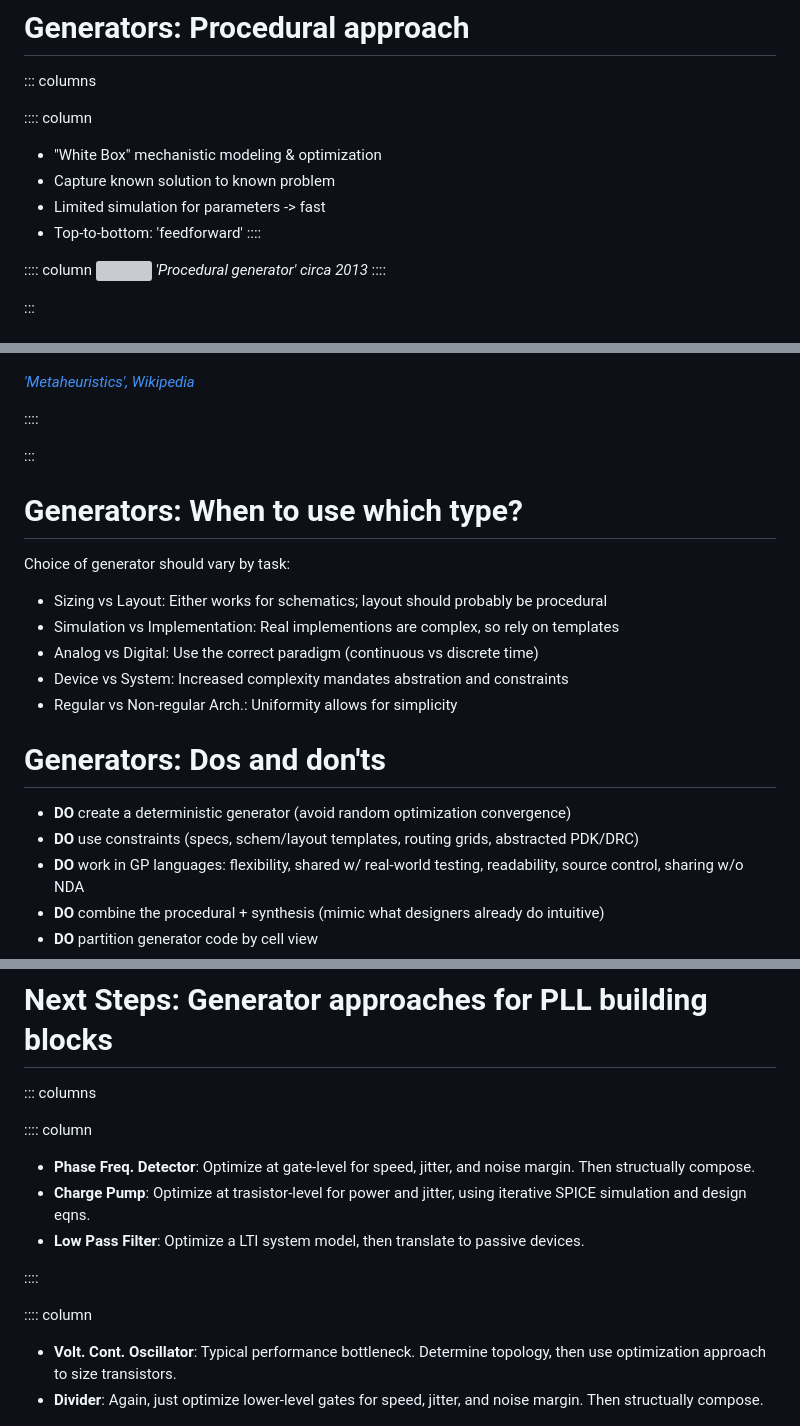
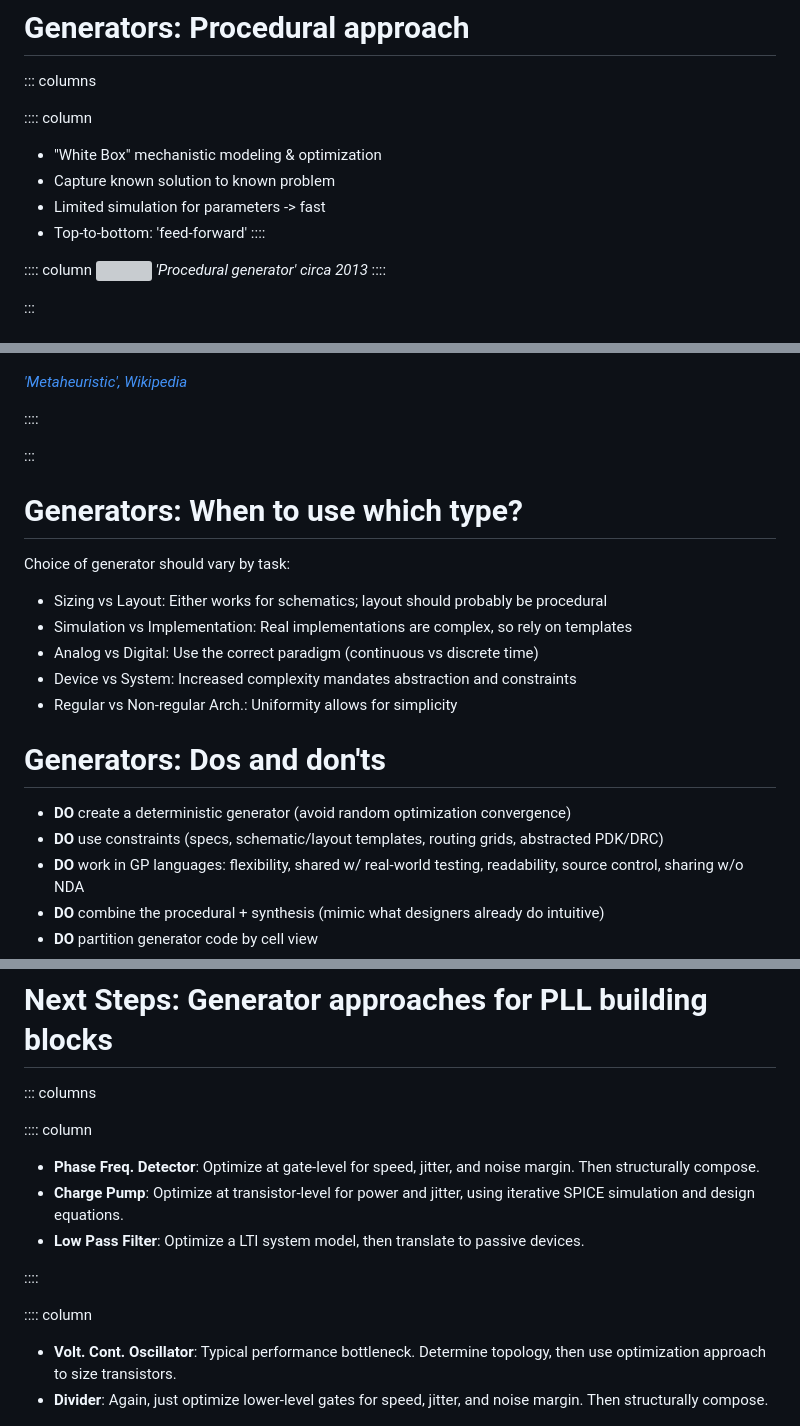
Before and after one commit to kcaisley/kcaisley, a Markdown page: reports/generators.md, 3 parts joined by grey strips. Drawn GitHub-style; grey boxes are pictures that could not be loaded.

Commit message:
spellcheck

```diff
--- a/reports/generators.md
+++ b/reports/generators.md
@@ -69,7 +69,7 @@ date:
 - "White Box" mechanistic modeling & optimization
 - Capture known solution to known problem
 - Limited simulation for parameters -> fast
-- Top-to-bottom: 'feedforward'
+- Top-to-bottom: 'feed-forward'
 ::::
 
 :::: column
@@ -97,7 +97,7 @@ date:
 
 ![](../images/IMG_1501.png)
 
-[*'Metaheuristics', Wikipedia*](https://en.m.wikipedia.org/wiki/Metaheuristic)
+[*'Metaheuristic', Wikipedia*](https://en.m.wikipedia.org/wiki/Metaheuristic)
 
 ::::
 
@@ -108,14 +108,14 @@ date:
 Choice of generator should vary by task:
 
 - Sizing vs Layout: Either works for schematics; layout should probably be procedural
-- Simulation vs Implementation: Real implementions are complex, so rely on templates
+- Simulation vs Implementation: Real implementations are complex, so rely on templates
 - Analog vs Digital: Use the correct paradigm (continuous vs discrete time)
-- Device vs System: Increased complexity mandates abstration and constraints
+- Device vs System: Increased complexity mandates abstraction and constraints
 - Regular vs Non-regular Arch.: Uniformity allows for simplicity
 
 # Generators: Dos and don'ts
 - **DO** create a deterministic generator (avoid random optimization convergence)
-- **DO** use constraints (specs, schem/layout templates, routing grids, abstracted PDK/DRC)
+- **DO** use constraints (specs, schematic/layout templates, routing grids, abstracted PDK/DRC)
 - **DO** work in GP languages: flexibility, shared w/ real-world testing, readability, source control, sharing w/o NDA
 - **DO** combine the procedural + synthesis (mimic what designers already do intuitive)
 - **DO** partition generator code by cell view
@@ -143,8 +143,8 @@ Choice of generator should vary by task:
 ::: columns
 
 :::: column
-- **Phase Freq. Detector**: Optimize at gate-level for speed, jitter, and noise margin. Then structually compose.
-- **Charge Pump**: Optimize at trasistor-level for power and jitter, using iterative SPICE simulation and design eqns.
+- **Phase Freq. Detector**: Optimize at gate-level for speed, jitter, and noise margin. Then structurally compose.
+- **Charge Pump**: Optimize at transistor-level for power and jitter, using iterative SPICE simulation and design equations.
 - **Low Pass Filter**: Optimize a LTI system model, then translate to passive devices.
 
 ::::
@@ -152,7 +152,7 @@ Choice of generator should vary by task:
 :::: column
 
 - **Volt. Cont. Oscillator**: Typical performance bottleneck. Determine topology, then use optimization approach to size transistors.
-- **Divider**: Again, just optimize lower-level gates for speed, jitter, and noise margin. Then structually compose.
+- **Divider**: Again, just optimize lower-level gates for speed, jitter, and noise margin. Then structurally compose.
 
 ![](../images/IMG_1502.jpeg)
 
```
